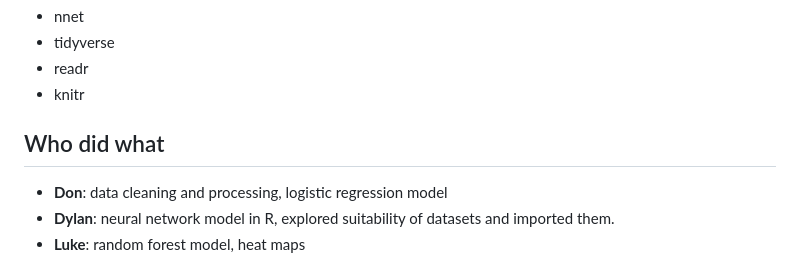
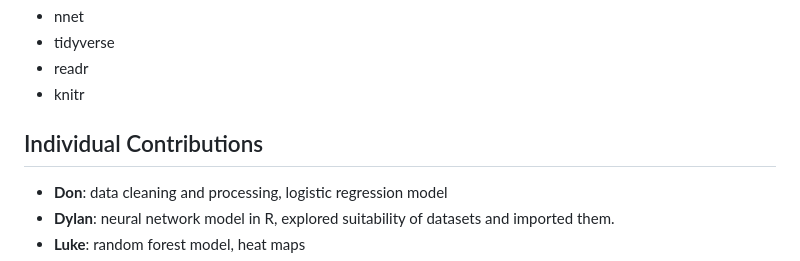
Before and after one commit to donny31415/Group-Sprint-1, a Markdown page: README.md, the part around the change. GitHub-like rendering.

```diff
--- a/README.md
+++ b/README.md
@@ -63,7 +63,7 @@ The R neural network model uses:
 - readr
 - knitr
 
-## Who did what
+## Individual Contributions
 
 - **Don**: data cleaning and processing, logistic regression model
 - **Dylan**: neural network model in R, explored suitability of datasets and imported them.
```
